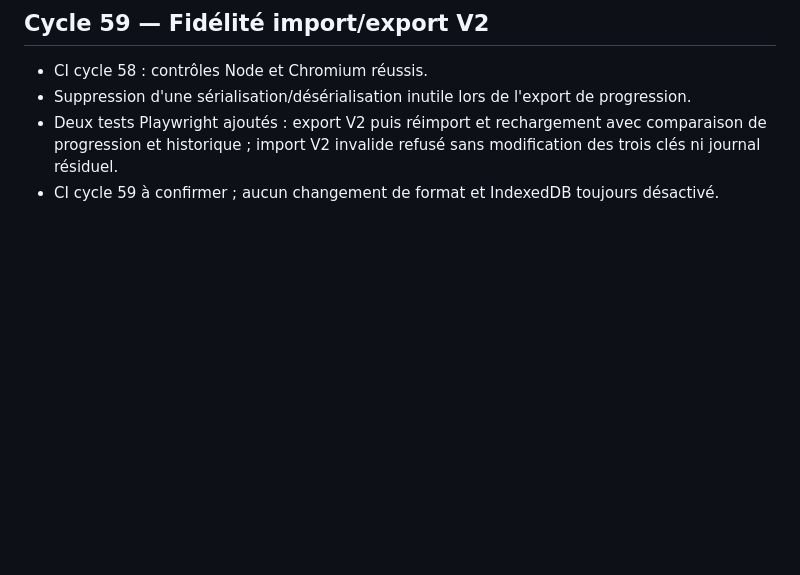
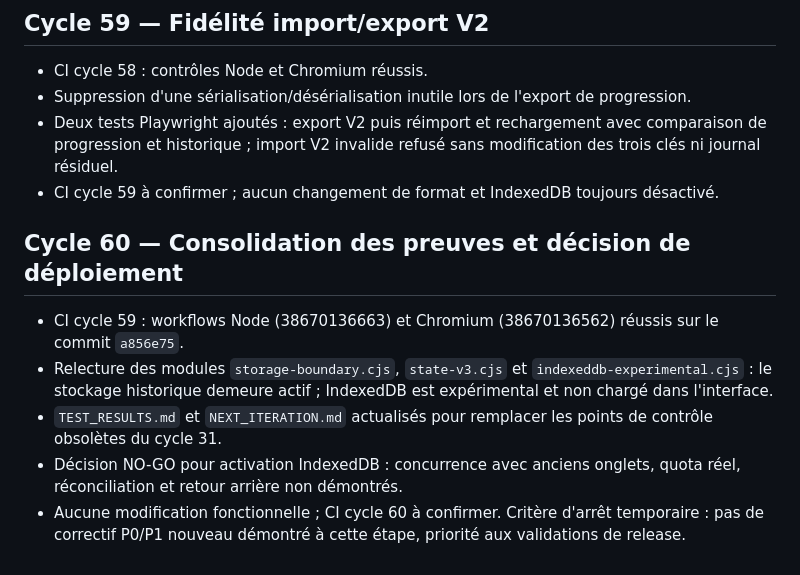
Before and after one commit to sebastienpcq/math-curator-community, a Markdown page: AUDIT_LOOP.md, the part around the change. Drawn GitHub-style; blank space fills up the shorter version.

Commit message:
docs: record cycle 60 consolidation and no-go decision

```diff
--- a/AUDIT_LOOP.md
+++ b/AUDIT_LOOP.md
@@ -483,3 +483,11 @@ Contrôler les résultats CI et traiter les anomalies de planification des révi
 - Suppression d'une sérialisation/désérialisation inutile lors de l'export de progression.
 - Deux tests Playwright ajoutés : export V2 puis réimport et rechargement avec comparaison de progression et historique ; import V2 invalide refusé sans modification des trois clés ni journal résiduel.
 - CI cycle 59 à confirmer ; aucun changement de format et IndexedDB toujours désactivé.
+
+## Cycle 60 — Consolidation des preuves et décision de déploiement
+
+- CI cycle 59 : workflows Node (38670136663) et Chromium (38670136562) réussis sur le commit `a856e75`.
+- Relecture des modules `storage-boundary.cjs`, `state-v3.cjs` et `indexeddb-experimental.cjs` : le stockage historique demeure actif ; IndexedDB est expérimental et non chargé dans l'interface.
+- `TEST_RESULTS.md` et `NEXT_ITERATION.md` actualisés pour remplacer les points de contrôle obsolètes du cycle 31.
+- Décision NO-GO pour activation IndexedDB : concurrence avec anciens onglets, quota réel, réconciliation et retour arrière non démontrés.
+- Aucune modification fonctionnelle ; CI cycle 60 à confirmer. Critère d'arrêt temporaire : pas de correctif P0/P1 nouveau démontré à cette étape, priorité aux validations de release.
```
